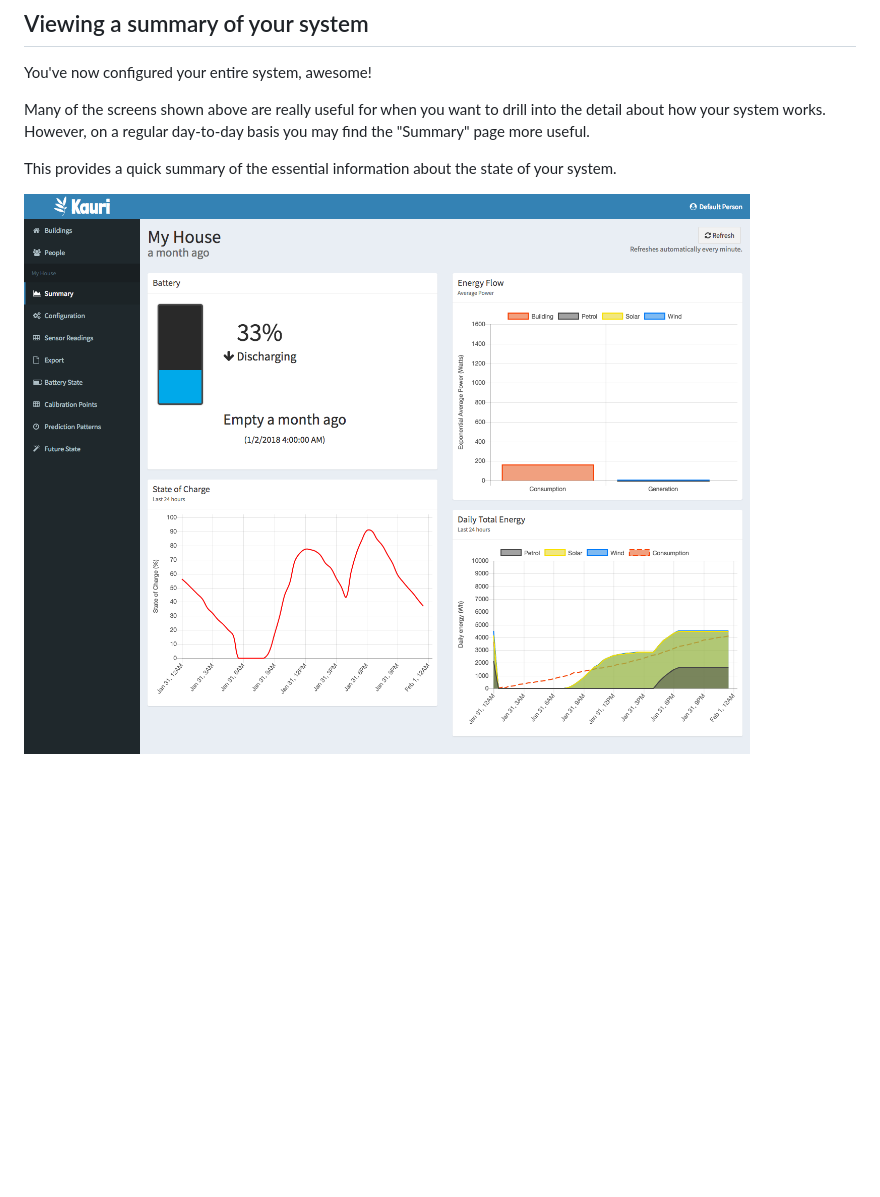
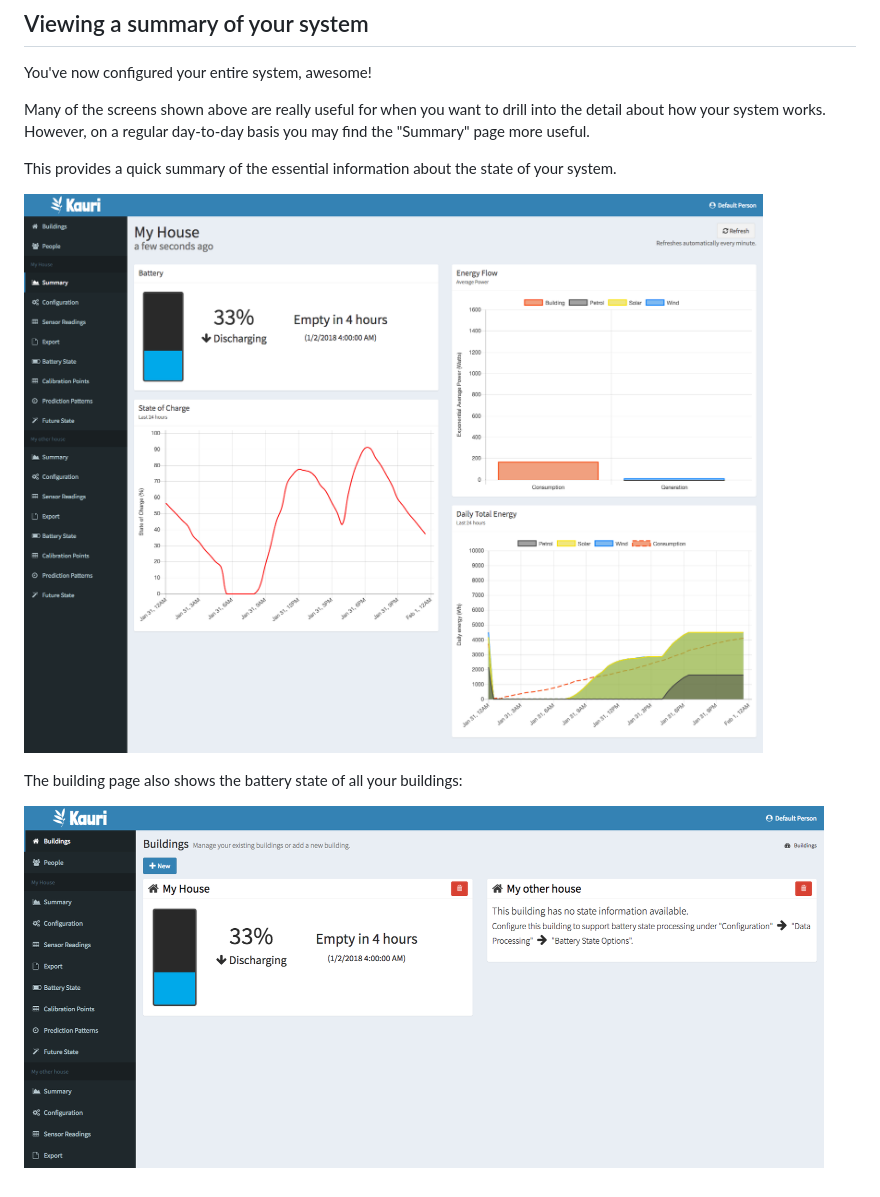
Before and after one commit to jordancrawfordnz/kauri-energy-monitor, a Markdown page: docs/getting-started.md, the part around the change. Rendered like a GitHub page; pictures changed too: docs/resources/buildings-page-with-two-buildings.png (added), docs/resources/summary-page.png; blank space fills up the shorter version.

Commit message:
Use better Summary page screenshots and mention the battery state on the buildings page.

```diff
--- a/docs/getting-started.md
+++ b/docs/getting-started.md
@@ -123,3 +123,7 @@ Many of the screens shown above are really useful for when you want to drill int
 This provides a quick summary of the essential information about the state of your system.
 
 <a href="resources/summary-page.png?raw=true"><img src="resources/summary-page.png" width="800"/></a>
+
+The building page also shows the battery state of all your buildings:
+
+<a href="resources/buildings-page-with-two-buildings.png?raw=true"><img src="resources/buildings-page-with-two-buildings.png" width="800"/></a>
```
